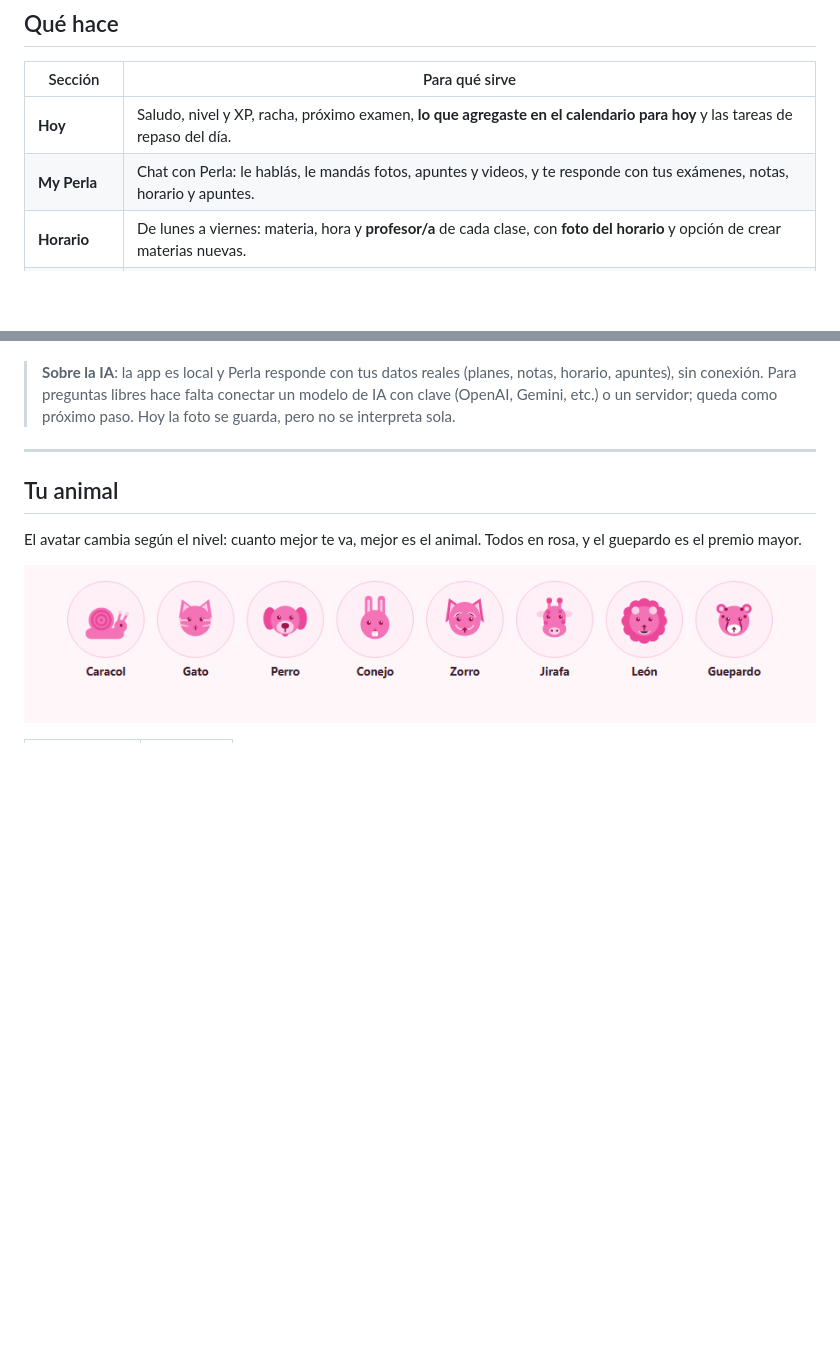
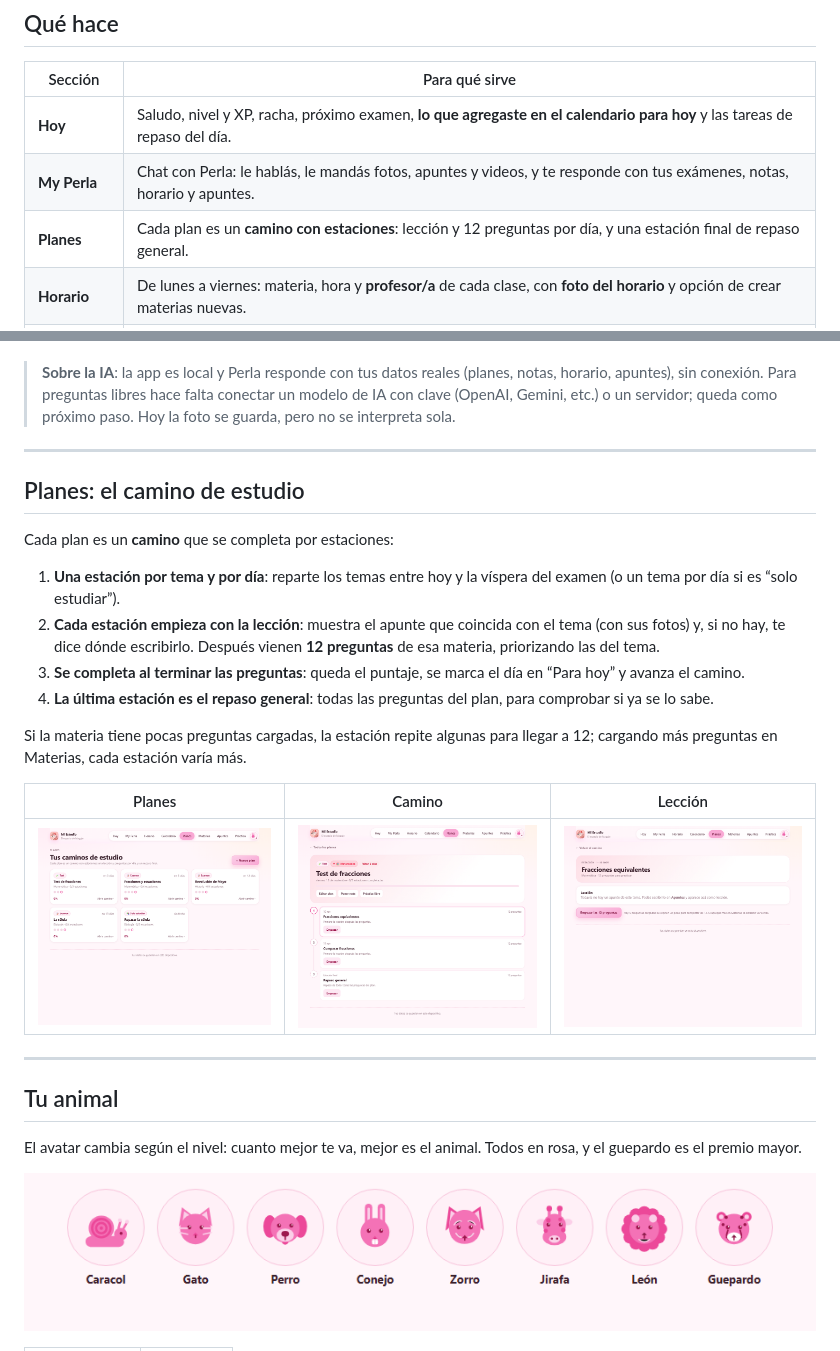
Before and after one commit to wlacaze-git/mi-estudio, a Markdown page: README.md, 2 parts joined by grey strips. Drawn GitHub-style; pictures changed too: capturas/camino.png (added), capturas/leccion.png (added), capturas/planes.png (added); blank space fills up the shorter version.

Commit message:
Planes como seccion: caminos con estaciones diarias, leccion y repaso final

```diff
--- a/README.md
+++ b/README.md
@@ -44,6 +44,7 @@ Hecha para usarse en familia: Maggie (o quien la use) carga sus materias, exáme
 | --- | --- |
 | **Hoy** | Saludo, nivel y XP, racha, próximo examen, **lo que agregaste en el calendario para hoy** y las tareas de repaso del día. |
 | **My Perla** | Chat con Perla: le hablás, le mandás fotos, apuntes y videos, y te responde con tus exámenes, notas, horario y apuntes. |
+| **Planes** | Cada plan es un **camino con estaciones**: lección y 12 preguntas por día, y una estación final de repaso general. |
 | **Horario** | De lunes a viernes: materia, hora y **profesor/a** de cada clase, con **foto del horario** y opción de crear materias nuevas. |
 | **Calendario** | Vista mensual con los exámenes y tests marcados por materia. Al tocar un día se ve el detalle y se puede editar. |
 | **Materias** | Cada materia con sus preguntas, exámenes y apuntes, más el porcentaje de aciertos. |
@@ -162,6 +163,23 @@ Perla es la compañera de estudio (el guepardo rosa del logo). Se abre desde la
 
 ---
 
+## Planes: el camino de estudio
+
+Cada plan es un **camino** que se completa por estaciones:
+
+1. **Una estación por tema y por día**: reparte los temas entre hoy y la víspera del examen (o un tema por día si es “solo estudiar”).
+2. **Cada estación empieza con la lección**: muestra el apunte que coincida con el tema (con sus fotos) y, si no hay, te dice dónde escribirlo. Después vienen **12 preguntas** de esa materia, priorizando las del tema.
+3. **Se completa al terminar las preguntas**: queda el puntaje, se marca el día en “Para hoy” y avanza el camino.
+4. **La última estación es el repaso general**: todas las preguntas del plan, para comprobar si ya se lo sabe.
+
+Si la materia tiene pocas preguntas cargadas, la estación repite algunas para llegar a 12; cargando más preguntas en Materias, cada estación varía más.
+
+| Planes | Camino | Lección |
+| --- | --- | --- |
+| ![Lista de planes con su progreso](capturas/planes.png) | ![Camino con estaciones y repaso final](capturas/camino.png) | ![Lección de una estación con sus preguntas](capturas/leccion.png) |
+
+---
+
 ## Tu animal
 
 El avatar cambia según el nivel: cuanto mejor te va, mejor es el animal. Todos en rosa, y el guepardo es el premio mayor.
```
Also changed, not shown: 7 other files.
